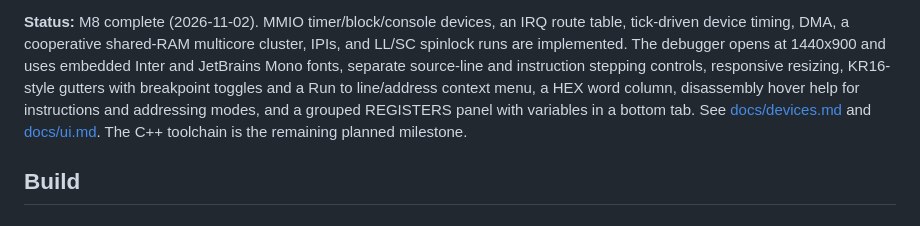
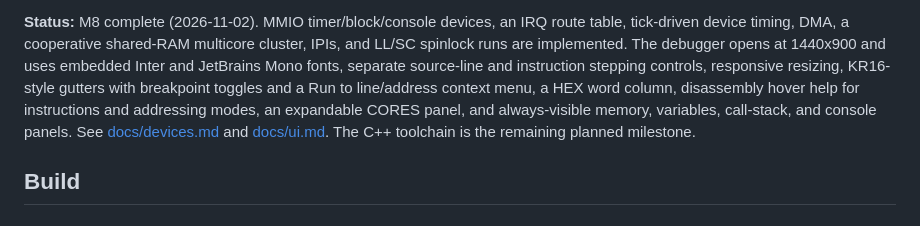
Before and after one commit to kevinwross/KR32, a Markdown page: README.md, the part around the change. GitHub-like rendering.

Commit message:
UI: cores panel and always-visible memory, variables, stack, console

```diff
--- a/README.md
+++ b/README.md
@@ -14,8 +14,9 @@ cluster, IPIs, and LL/SC spinlock runs are implemented. The debugger opens at
 1440x900 and uses embedded Inter and JetBrains Mono fonts, separate source-line
 and instruction stepping controls, responsive resizing, KR16-style gutters with
 breakpoint toggles and a Run to line/address context menu, a HEX word column,
-disassembly hover help for instructions and addressing modes, and a grouped
-REGISTERS panel with variables in a bottom tab. See
+disassembly hover help for instructions and addressing modes, an expandable
+CORES panel, and always-visible memory, variables, call-stack, and console
+panels. See
 [docs/devices.md](docs/devices.md) and [docs/ui.md](docs/ui.md). The C++
 toolchain is the remaining planned milestone.
 
```
Also changed, not shown: docs/ui.md (+15 -15 lines), implementation.md (+8 -1 lines), docs/screenshots/m6-debugger.png, docs/screenshots/m6-hex.png (deleted), docs/screenshots/m6-variables.png (deleted), 3 other files.
